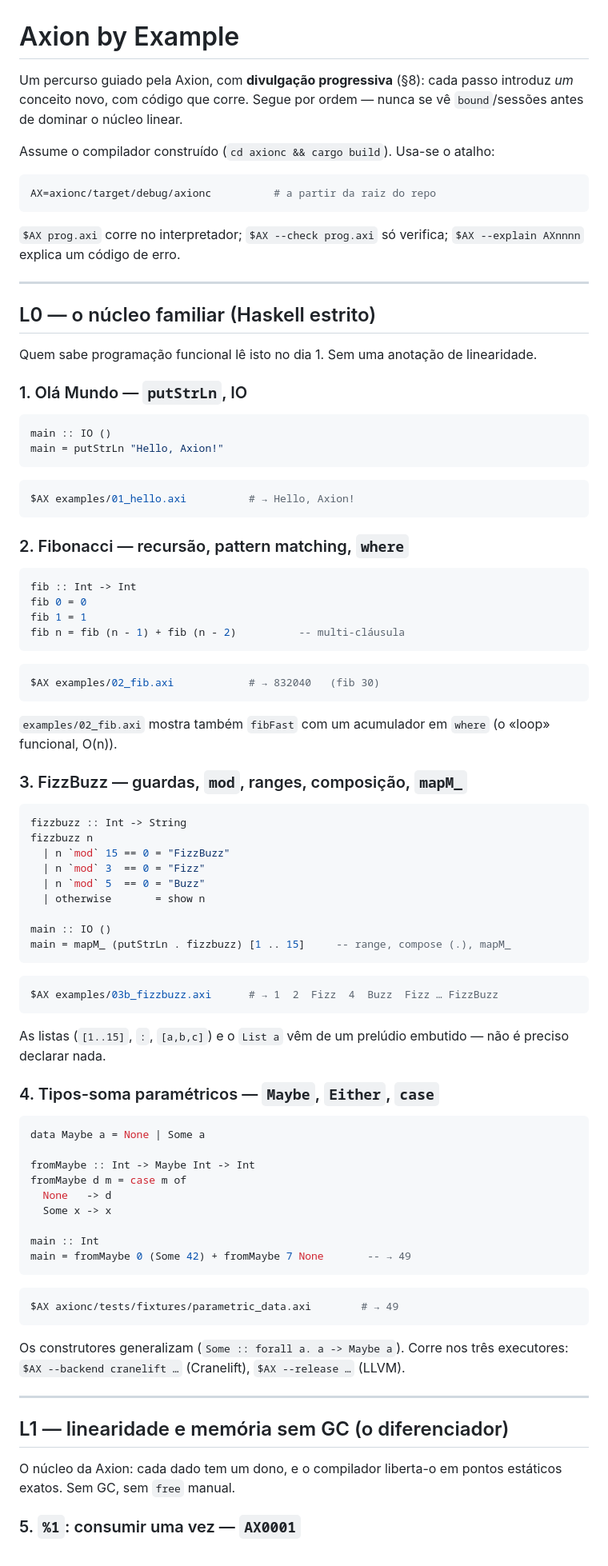
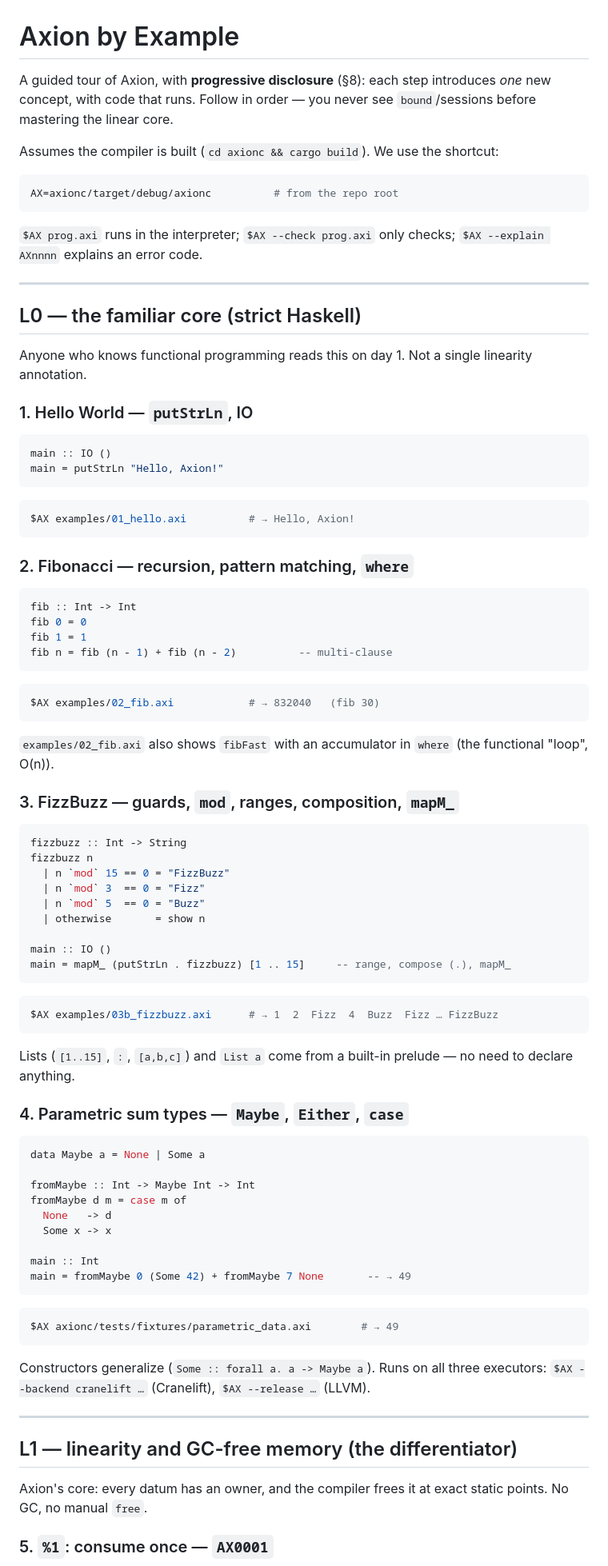
Before and after one commit to axionlang/axion, a Markdown page: docs/by-example.md, the part around one of its changes. Shown at 80% size. Rendered like a GitHub page.

````diff
--- a/docs/by-example.md
+++ b/docs/by-example.md
@@ -1,25 +1,26 @@
 # Axion by Example
 
-Um percurso guiado pela Axion, com **divulgação progressiva** (§8): cada passo
-introduz *um* conceito novo, com código que corre. Segue por ordem — nunca se vê
-`bound`/sessões antes de dominar o núcleo linear.
+A guided tour of Axion, with **progressive disclosure** (§8): each step
+introduces *one* new concept, with code that runs. Follow in order — you never
+see `bound`/sessions before mastering the linear core.
 
-Assume o compilador construído (`cd axionc && cargo build`). Usa-se o atalho:
+Assumes the compiler is built (`cd axionc && cargo build`). We use the shortcut:
 
 ```sh
-AX=axionc/target/debug/axionc          # a partir da raiz do repo
+AX=axionc/target/debug/axionc          # from the repo root
 ```
 
-`$AX prog.axi` corre no interpretador; `$AX --check prog.axi` só verifica;
-`$AX --explain AXnnnn` explica um código de erro.
+`$AX prog.axi` runs in the interpreter; `$AX --check prog.axi` only checks;
+`$AX --explain AXnnnn` explains an error code.
 
 ---
 
-## L0 — o núcleo familiar (Haskell estrito)
+## L0 — the familiar core (strict Haskell)
 
-Quem sabe programação funcional lê isto no dia 1. Sem uma anotação de linearidade.
+Anyone who knows functional programming reads this on day 1. Not a single
+linearity annotation.
 
-### 1. Olá Mundo — `putStrLn`, IO
+### 1. Hello World — `putStrLn`, IO
 
 ```haskell
 main :: IO ()
@@ -29,21 +30,21 @@ main = putStrLn "Hello, Axion!"
 $AX examples/01_hello.axi          # → Hello, Axion!
 ```
 
-### 2. Fibonacci — recursão, pattern matching, `where`
+### 2. Fibonacci — recursion, pattern matching, `where`
 
 ```haskell
 fib :: Int -> Int
 fib 0 = 0
 fib 1 = 1
-fib n = fib (n - 1) + fib (n - 2)          -- multi-cláusula
+fib n = fib (n - 1) + fib (n - 2)          -- multi-clause
 ```
 ```sh
 $AX examples/02_fib.axi            # → 832040   (fib 30)
 ```
-`examples/02_fib.axi` mostra também `fibFast` com um acumulador em `where` (o
-«loop» funcional, O(n)).
+`examples/02_fib.axi` also shows `fibFast` with an accumulator in `where` (the
+functional "loop", O(n)).
 
-### 3. FizzBuzz — guardas, `mod`, ranges, composição, `mapM_`
+### 3. FizzBuzz — guards, `mod`, ranges, composition, `mapM_`
 
 ```haskell
 fizzbuzz :: Int -> String
@@ -59,10 +60,10 @@ main = mapM_ (putStrLn . fizzbuzz) [1 .. 15]     -- range, compose (.), mapM_
 ```sh
 $AX examples/03b_fizzbuzz.axi      # → 1  2  Fizz  4  Buzz  Fizz … FizzBuzz
 ```
-As listas (`[1..15]`, `:`, `[a,b,c]`) e o `List a` vêm de um prelúdio embutido —
-não é preciso declarar nada.
+Lists (`[1..15]`, `:`, `[a,b,c]`) and `List a` come from a built-in prelude — no
+need to declare anything.
 
-### 4. Tipos-soma paramétricos — `Maybe`, `Either`, `case`
+### 4. Parametric sum types — `Maybe`, `Either`, `case`
 
 ```haskell
 data Maybe a = None | Some a
@@ -78,15 +79,15 @@ main = fromMaybe 0 (Some 42) + fromMaybe 7 None       -- → 49
 ```sh
 $AX axionc/tests/fixtures/parametric_data.axi        # → 49
 ```
-Os construtores generalizam (`Some :: forall a. a -> Maybe a`). Corre nos três
-executores: `$AX --backend cranelift …` (Cranelift), `$AX --release …` (LLVM).
+Constructors generalize (`Some :: forall a. a -> Maybe a`). Runs on all three
+executors: `$AX --backend cranelift …` (Cranelift), `$AX --release …` (LLVM).
 
 ---
 
-## L1 — linearidade e memória sem GC (o diferenciador)
+## L1 — linearity and GC-free memory (the differentiator)
 
-O núcleo da Axion: cada dado tem um dono, e o compilador liberta-o em pontos
-estáticos exatos. Sem GC, sem `free` manual.
+Axion's core: every datum has an owner, and the compiler frees it at exact static
+points. No GC, no manual `free`.
 
-### 5. `%1`: consumir uma vez — `AX0001`
+### 5. `%1`: consume once — `AX0001`
 
````
Also changed, not shown: other parts of docs/by-example.md (+69 -67 lines).
